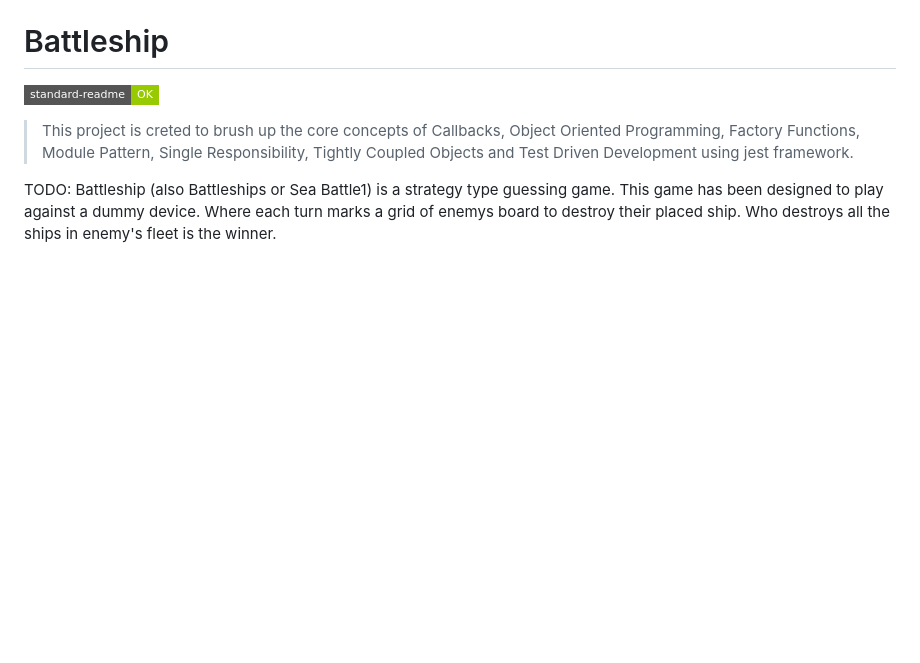
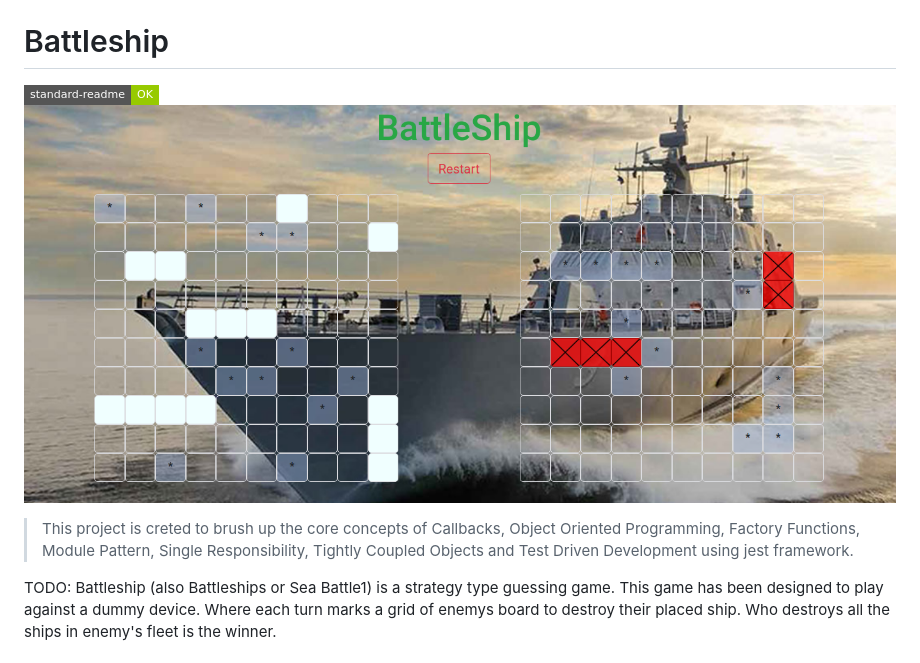
Before and after one commit to shshamim63/Battleship_Game, a Markdown page: README.md, the part around the change. Drawn GitHub-style; pictures changed too: battleship.png (added); badges without logos; blank space fills up the shorter version.

Commit message:
Adds banner image to the readme

```diff
--- a/README.md
+++ b/README.md
@@ -1,6 +1,7 @@
 # Battleship
 
 [![standard-readme compliant](https://img.shields.io/badge/standard--readme-OK-green.svg?style=flat-square)](https://github.com/RichardLitt/standard-readme)
+![battleship](./battleship.png)
 
 > This project is creted to brush up the core concepts of Callbacks, Object Oriented Programming, Factory Functions, Module Pattern, Single Responsibility, Tightly Coupled Objects and Test Driven Development using jest framework.
 
```
